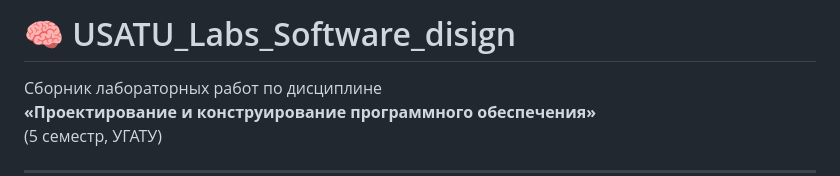
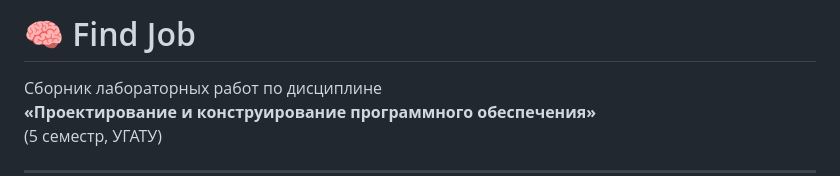
Before and after one commit to tishembitov/Find-Job, a Markdown page: README.md, the part around the change. GitHub-like rendering.

```diff
--- a/README.md
+++ b/README.md
@@ -1,4 +1,4 @@
-# 🧠 USATU_Labs_Software_disign
+# 🧠 Find Job
 
 Сборник лабораторных работ по дисциплине
 **«Проектирование и конструирование программного обеспечения»**
```
